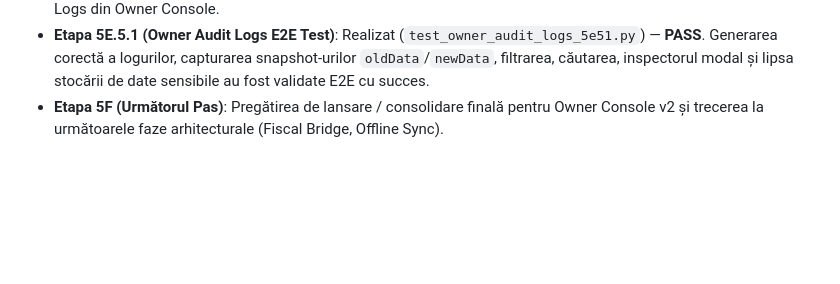
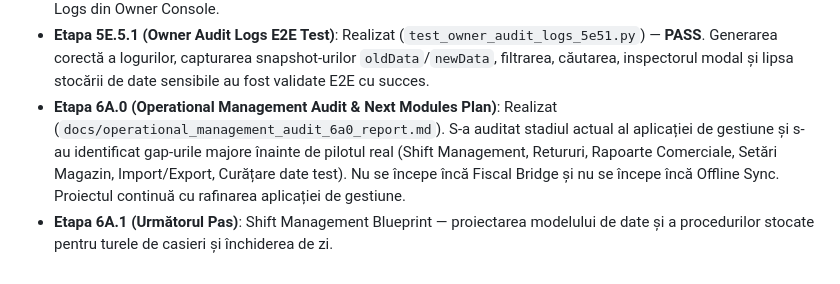
Before and after one commit to sk1fallRed25/GestiuneMagazinV.0.01, a Markdown page: docs/README_PROJECT_STATUS.md, the part around the change. Drawn GitHub-style; blank space fills up the shorter version.

Commit message:
docs: add operational management audit report and project status documentation

```diff
--- a/docs/README_PROJECT_STATUS.md
+++ b/docs/README_PROJECT_STATUS.md
@@ -76,4 +76,5 @@ După finalizarea etapei de audit și blueprint 5D.0, echipa poate continua impl
 - **Etapa 5E.4.3 (Store Context Switcher E2E Test)**: Realizat (`test_store_context_switcher_5e43.py`) — **PASS**. Comutarea de context între magazine, persistența în `localStorage`, filtrarea corectă în modulele operaționale și izolarea sesiunilor Gotrue au fost validate E2E cu succes.
 - **Etapa 5E.5 (Owner Audit Logs)**: Realizat. Owner Console v2 înregistrează acțiunile critice ale `platform_owner` în `public.audit_logs`: creare/editare magazin, alocare membru, schimbare rol membru și activare/dezactivare acces membru. Logarea este non-blocking, fără `service_role`, fără date sensibile și este vizibilă în tab-ul Audit Logs din Owner Console.
 - **Etapa 5E.5.1 (Owner Audit Logs E2E Test)**: Realizat (`test_owner_audit_logs_5e51.py`) — **PASS**. Generarea corectă a logurilor, capturarea snapshot-urilor `oldData`/`newData`, filtrarea, căutarea, inspectorul modal și lipsa stocării de date sensibile au fost validate E2E cu succes.
-- **Etapa 5F (Următorul Pas)**: Pregătirea de lansare / consolidare finală pentru Owner Console v2 și trecerea la următoarele faze arhitecturale (Fiscal Bridge, Offline Sync).
+- **Etapa 6A.0 (Operational Management Audit & Next Modules Plan)**: Realizat (`docs/operational_management_audit_6a0_report.md`). S-a auditat stadiul actual al aplicației de gestiune și s-au identificat gap-urile majore înainte de pilotul real (Shift Management, Retururi, Rapoarte Comerciale, Setări Magazin, Import/Export, Curățare date test). Nu se începe încă Fiscal Bridge și nu se începe încă Offline Sync. Proiectul continuă cu rafinarea aplicației de gestiune.
+- **Etapa 6A.1 (Următorul Pas)**: Shift Management Blueprint — proiectarea modelului de date și a procedurilor stocate pentru turele de casieri și închiderea de zi.
```
Also changed, not shown: docs/operational_management_audit_6a0_report.md (added, +222 -0 lines).
